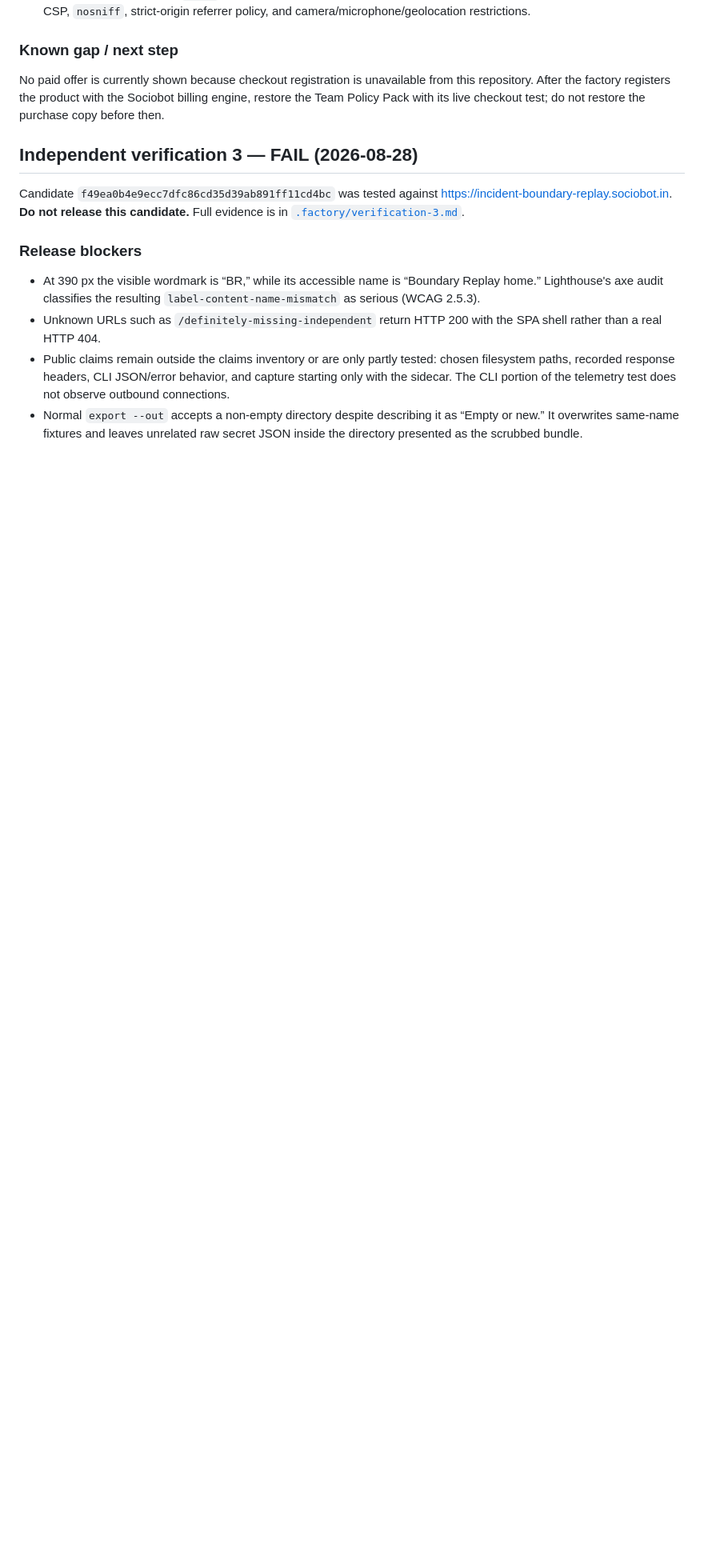
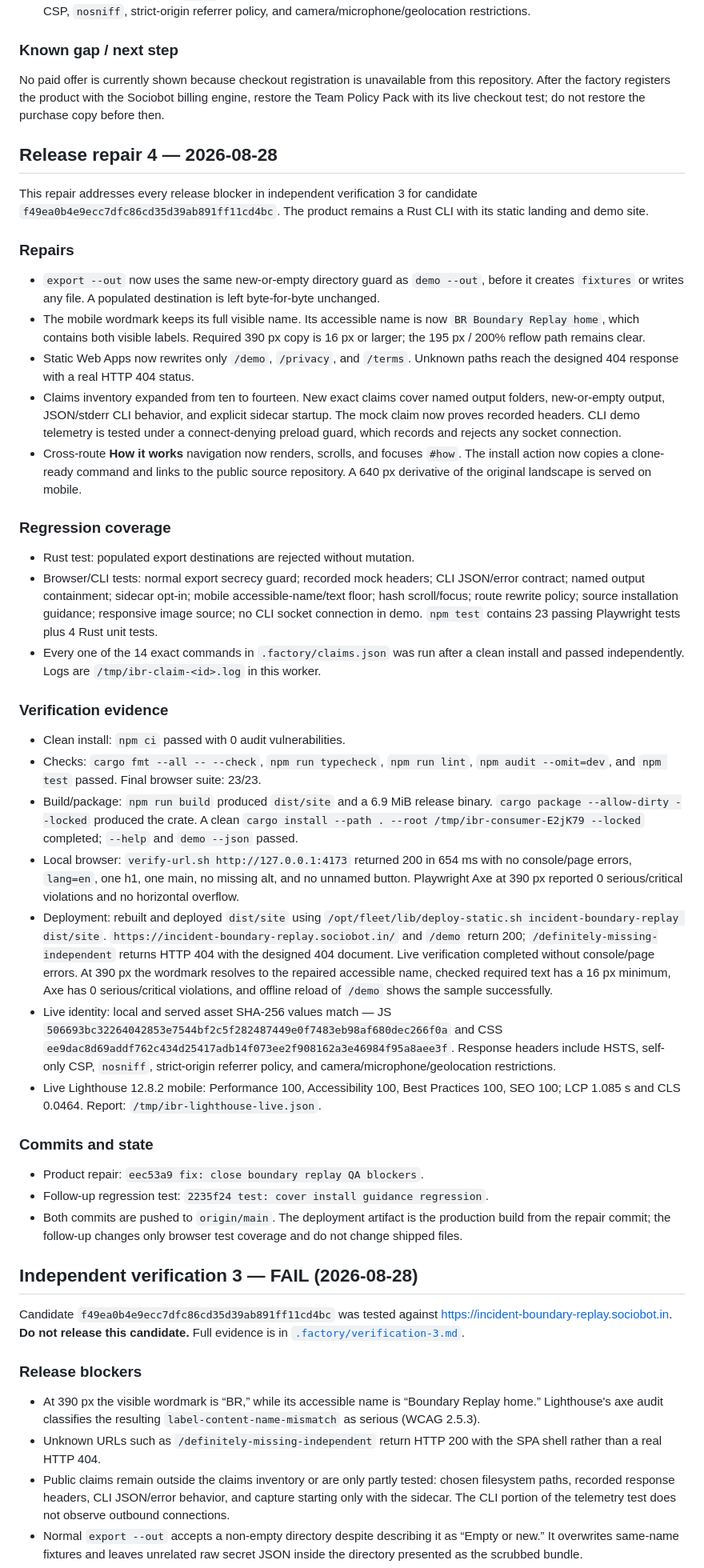
Before and after one commit to B-Divyesh/sf-incident-boundary-replay, a Markdown page: .factory/handoff.md, the part around the change. Shown at 80% size. Drawn GitHub-style; blank space fills up the shorter version.

Commit message:
docs: record repair verification handoff

```diff
--- a/.factory/handoff.md
+++ b/.factory/handoff.md
@@ -102,6 +102,82 @@ from this repository. After the factory registers the product with the
 Sociobot billing engine, restore the Team Policy Pack with its live checkout
 test; do not restore the purchase copy before then.
 
+## Release repair 4 — 2026-08-28
+
+This repair addresses every release blocker in independent verification 3 for
+candidate `f49ea0b4e9ecc7dfc86cd35d39ab891ff11cd4bc`. The product remains a
+Rust CLI with its static landing and demo site.
+
+### Repairs
+
+- `export --out` now uses the same new-or-empty directory guard as `demo
+  --out`, before it creates `fixtures` or writes any file. A populated
+  destination is left byte-for-byte unchanged.
+- The mobile wordmark keeps its full visible name. Its accessible name is now
+  `BR Boundary Replay home`, which contains both visible labels. Required 390
+  px copy is 16 px or larger; the 195 px / 200% reflow path remains clear.
+- Static Web Apps now rewrites only `/demo`, `/privacy`, and `/terms`. Unknown
+  paths reach the designed 404 response with a real HTTP 404 status.
+- Claims inventory expanded from ten to fourteen. New exact claims cover named
+  output folders, new-or-empty output, JSON/stderr CLI behavior, and explicit
+  sidecar startup. The mock claim now proves recorded headers. CLI demo
+  telemetry is tested under a connect-denying preload guard, which records and
+  rejects any socket connection.
+- Cross-route **How it works** navigation now renders, scrolls, and focuses
+  `#how`. The install action now copies a clone-ready command and links to the
+  public source repository. A 640 px derivative of the original landscape is
+  served on mobile.
+
+### Regression coverage
+
+- Rust test: populated export destinations are rejected without mutation.
+- Browser/CLI tests: normal export secrecy guard; recorded mock headers; CLI
+  JSON/error contract; named output containment; sidecar opt-in; mobile
+  accessible-name/text floor; hash scroll/focus; route rewrite policy; source
+  installation guidance; responsive image source; no CLI socket connection in
+  demo. `npm test` contains 23 passing Playwright tests plus 4 Rust unit tests.
+- Every one of the 14 exact commands in `.factory/claims.json` was run after a
+  clean install and passed independently. Logs are
+  `/tmp/ibr-claim-<id>.log` in this worker.
+
+### Verification evidence
+
+- Clean install: `npm ci` passed with 0 audit vulnerabilities.
+- Checks: `cargo fmt --all -- --check`, `npm run typecheck`, `npm run lint`,
+  `npm audit --omit=dev`, and `npm test` passed. Final browser suite: 23/23.
+- Build/package: `npm run build` produced `dist/site` and a 6.9 MiB release
+  binary. `cargo package --allow-dirty --locked` produced the crate. A clean
+  `cargo install --path . --root /tmp/ibr-consumer-E2jK79 --locked` completed;
+  `--help` and `demo --json` passed.
+- Local browser: `verify-url.sh http://127.0.0.1:4173` returned 200 in 654 ms
+  with no console/page errors, `lang=en`, one h1, one main, no missing alt, and
+  no unnamed button. Playwright Axe at 390 px reported 0 serious/critical
+  violations and no horizontal overflow.
+- Deployment: rebuilt and deployed `dist/site` using
+  `/opt/fleet/lib/deploy-static.sh incident-boundary-replay dist/site`.
+  `https://incident-boundary-replay.sociobot.in/` and `/demo` return 200;
+  `/definitely-missing-independent` returns HTTP 404 with the designed 404
+  document. Live verification completed without console/page errors. At 390
+  px the wordmark resolves to the repaired accessible name, checked required
+  text has a 16 px minimum, Axe has 0 serious/critical violations, and offline
+  reload of `/demo` shows the sample successfully.
+- Live identity: local and served asset SHA-256 values match — JS
+  `506693bc32264042853e7544bf2c5f282487449e0f7483eb98af680dec266f0a` and CSS
+  `ee9dac8d69addf762c434d25417adb14f073ee2f908162a3e46984f95a8aee3f`.
+  Response headers include HSTS, self-only CSP, `nosniff`, strict-origin
+  referrer policy, and camera/microphone/geolocation restrictions.
+- Live Lighthouse 12.8.2 mobile: Performance 100, Accessibility 100, Best
+  Practices 100, SEO 100; LCP 1.085 s and CLS 0.0464. Report:
+  `/tmp/ibr-lighthouse-live.json`.
+
+### Commits and state
+
+- Product repair: `eec53a9 fix: close boundary replay QA blockers`.
+- Follow-up regression test: `2235f24 test: cover install guidance regression`.
+- Both commits are pushed to `origin/main`. The deployment artifact is the
+  production build from the repair commit; the follow-up changes only browser
+  test coverage and do not change shipped files.
+
 ## Independent verification 3 — FAIL (2026-08-28)
 
 Candidate `f49ea0b4e9ecc7dfc86cd35d39ab891ff11cd4bc` was tested against
```
